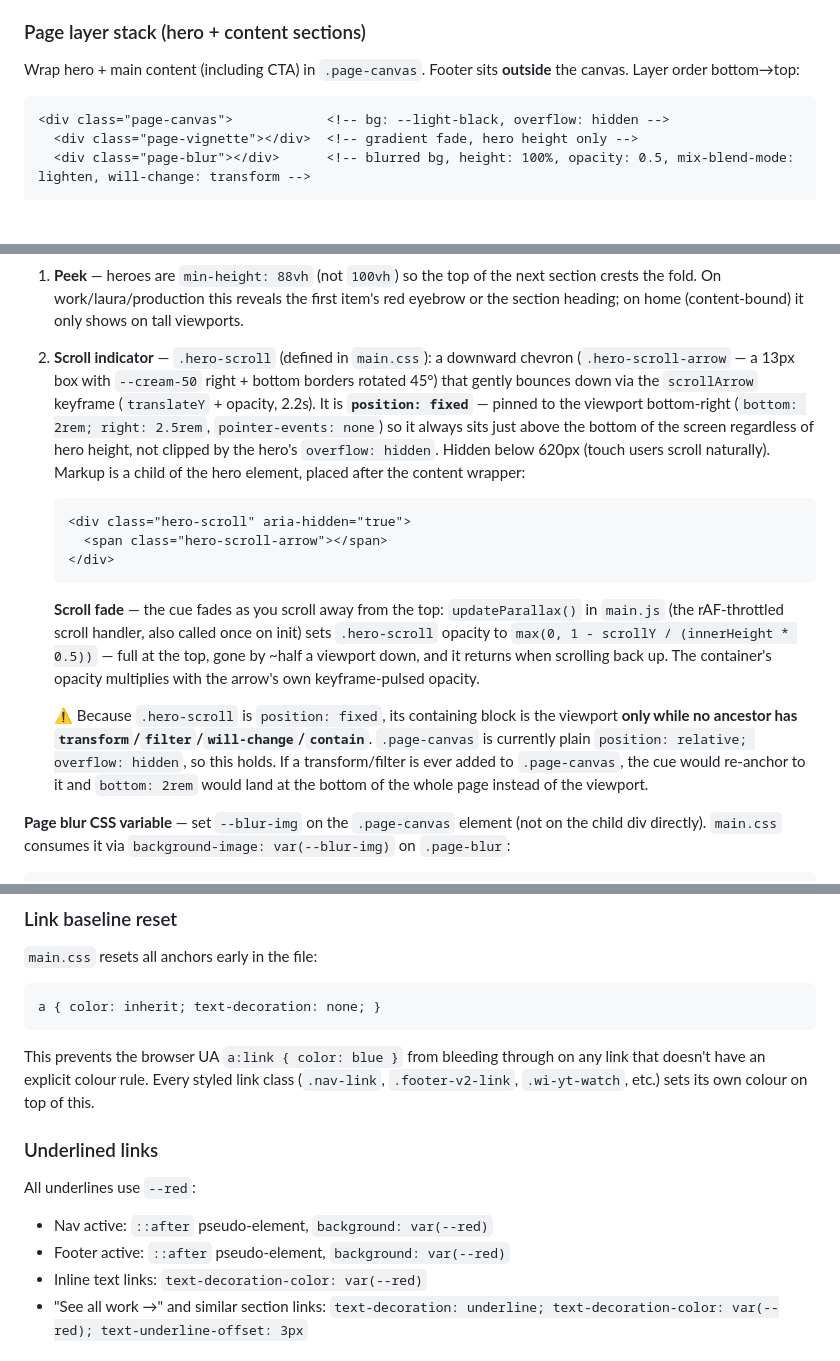
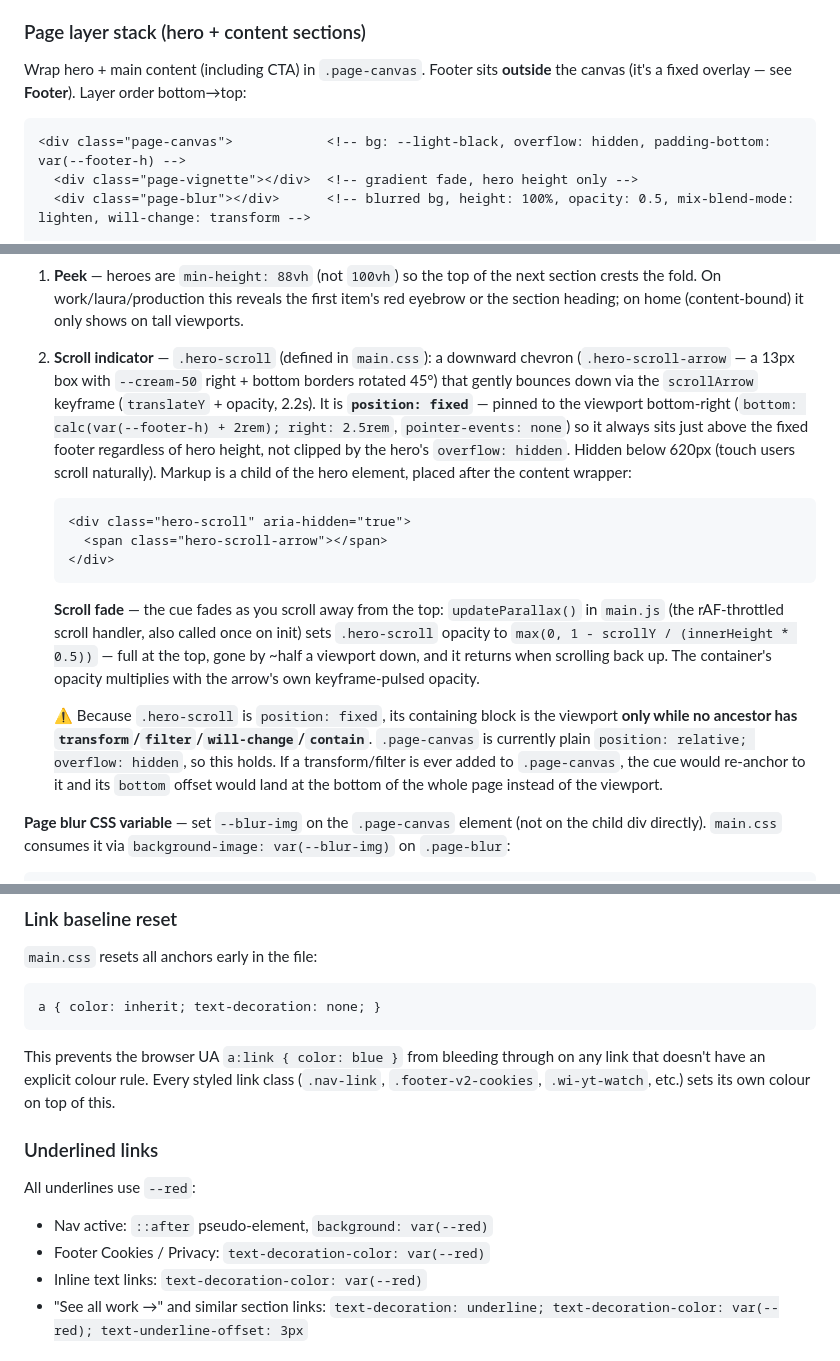
Before and after one commit to BearHillDave/bear-hill-studios-website, a Markdown page: CLAUDE.md, 3 parts joined by grey strips. Drawn GitHub-style; blank space fills up the shorter version.

Commit message:
Document the fixed hill footer in CLAUDE.md
Co-Authored-By: Claude Opus 5.5 <noreply@anthropic.com>

````diff
--- a/CLAUDE.md
+++ b/CLAUDE.md
@@ -196,10 +204,10 @@ The scrim fades out when the nav reaches its scrolled state (`.nav.scrolled`) si
 
 ### Page layer stack (hero + content sections)
 
-Wrap hero + main content (including CTA) in `.page-canvas`. Footer sits **outside** the canvas. Layer order bottom→top:
+Wrap hero + main content (including CTA) in `.page-canvas`. Footer sits **outside** the canvas (it's a fixed overlay — see **Footer**). Layer order bottom→top:
 
 ```html
-<div class="page-canvas">            <!-- bg: --light-black, overflow: hidden -->
+<div class="page-canvas">            <!-- bg: --light-black, overflow: hidden, padding-bottom: var(--footer-h) -->
   <div class="page-vignette"></div>  <!-- gradient fade, hero height only -->
   <div class="page-blur"></div>      <!-- blurred bg, height: 100%, opacity: 0.5, mix-blend-mode: lighten, will-change: transform -->
 
@@ -254,7 +262,7 @@ Stays fully transparent until 57.9% down the frame, then fades to `--light-black
 Full-height heroes risk a "false bottom" — the first screen reads as the whole page. Two mechanisms counter this on all four V2 pages:
 
 1. **Peek** — heroes are `min-height: 88vh` (not `100vh`) so the top of the next section crests the fold. On work/laura/production this reveals the first item's red eyebrow or the section heading; on home (content-bound) it only shows on tall viewports.
-2. **Scroll indicator** — `.hero-scroll` (defined in `main.css`): a downward chevron (`.hero-scroll-arrow` — a 13px box with `--cream-50` right + bottom borders rotated 45°) that gently bounces down via the `scrollArrow` keyframe (`translateY` + opacity, 2.2s). It is **`position: fixed`** — pinned to the viewport bottom-right (`bottom: 2rem; right: 2.5rem`, `pointer-events: none`) so it always sits just above the bottom of the screen regardless of hero height, not clipped by the hero's `overflow: hidden`. Hidden below 620px (touch users scroll naturally). Markup is a child of the hero element, placed after the content wrapper:
+2. **Scroll indicator** — `.hero-scroll` (defined in `main.css`): a downward chevron (`.hero-scroll-arrow` — a 13px box with `--cream-50` right + bottom borders rotated 45°) that gently bounces down via the `scrollArrow` keyframe (`translateY` + opacity, 2.2s). It is **`position: fixed`** — pinned to the viewport bottom-right (`bottom: calc(var(--footer-h) + 2rem); right: 2.5rem`, `pointer-events: none`) so it always sits just above the fixed footer regardless of hero height, not clipped by the hero's `overflow: hidden`. Hidden below 620px (touch users scroll naturally). Markup is a child of the hero element, placed after the content wrapper:
 
    ```html
    <div class="hero-scroll" aria-hidden="true">
@@ -264,7 +272,7 @@ Full-height heroes risk a "false bottom" — the first screen reads as the whole
 
    **Scroll fade** — the cue fades as you scroll away from the top: `updateParallax()` in `main.js` (the rAF-throttled scroll handler, also called once on init) sets `.hero-scroll` opacity to `max(0, 1 - scrollY / (innerHeight * 0.5))` — full at the top, gone by ~half a viewport down, and it returns when scrolling back up. The container's opacity multiplies with the arrow's own keyframe-pulsed opacity.
 
-   ⚠️ Because `.hero-scroll` is `position: fixed`, its containing block is the viewport **only while no ancestor has `transform`/`filter`/`will-change`/`contain`**. `.page-canvas` is currently plain `position: relative; overflow: hidden`, so this holds. If a transform/filter is ever added to `.page-canvas`, the cue would re-anchor to it and `bottom: 2rem` would land at the bottom of the whole page instead of the viewport.
+   ⚠️ Because `.hero-scroll` is `position: fixed`, its containing block is the viewport **only while no ancestor has `transform`/`filter`/`will-change`/`contain`**. `.page-canvas` is currently plain `position: relative; overflow: hidden`, so this holds. If a transform/filter is ever added to `.page-canvas`, the cue would re-anchor to it and its `bottom` offset would land at the bottom of the whole page instead of the viewport.
 
 **Page blur CSS variable** — set `--blur-img` on the `.page-canvas` element (not on the child div directly). `main.css` consumes it via `background-image: var(--blur-img)` on `.page-blur`:
 
@@ -316,12 +324,12 @@ Uses `requestAnimationFrame` with a ticking flag for performance. Called inside
 ```css
 a { color: inherit; text-decoration: none; }
 ```
-This prevents the browser UA `a:link { color: blue }` from bleeding through on any link that doesn't have an explicit colour rule. Every styled link class (`.nav-link`, `.footer-v2-link`, `.wi-yt-watch`, etc.) sets its own colour on top of this.
+This prevents the browser UA `a:link { color: blue }` from bleeding through on any link that doesn't have an explicit colour rule. Every styled link class (`.nav-link`, `.footer-v2-cookies`, `.wi-yt-watch`, etc.) sets its own colour on top of this.
 
 ### Underlined links
 All underlines use `--red`:
 - Nav active: `::after` pseudo-element, `background: var(--red)`
-- Footer active: `::after` pseudo-element, `background: var(--red)`
+- Footer Cookies / Privacy: `text-decoration-color: var(--red)`
 - Inline text links: `text-decoration-color: var(--red)`
 - "See all work →" and similar section links: `text-decoration: underline; text-decoration-color: var(--red); text-underline-offset: 3px`
 
````
Also changed, not shown: other parts of CLAUDE.md (+20 -11 lines).
